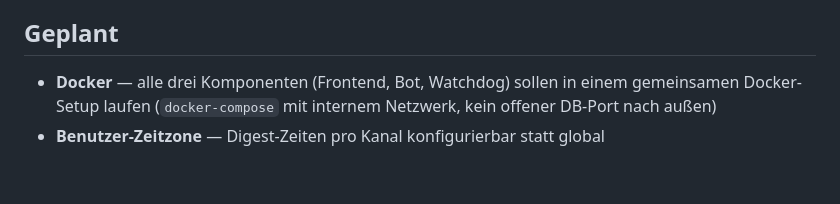
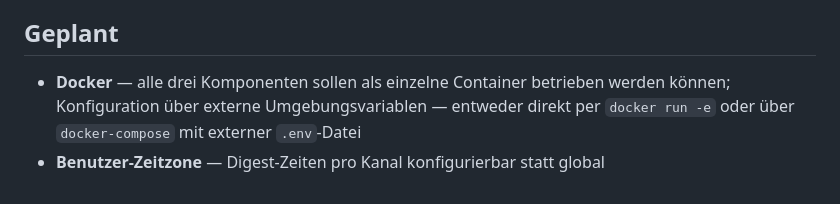
Before and after one commit to ChristianDev87/DailyNewsFeed-Frontend, a Markdown page: README.md, the part around the change. GitHub-like rendering.

Commit message:
docs: rephrase Docker roadmap entry to mention both run -e and compose

```diff
--- a/README.md
+++ b/README.md
@@ -165,5 +165,5 @@ certbot --apache -d deine-domain.de
 
 ## Geplant
 
-- **Docker** — alle drei Komponenten (Frontend, Bot, Watchdog) sollen in einem gemeinsamen Docker-Setup laufen (`docker-compose` mit internem Netzwerk, kein offener DB-Port nach außen)
+- **Docker** — alle drei Komponenten sollen als einzelne Container betrieben werden können; Konfiguration über externe Umgebungsvariablen — entweder direkt per `docker run -e` oder über `docker-compose` mit externer `.env`-Datei
 - **Benutzer-Zeitzone** — Digest-Zeiten pro Kanal konfigurierbar statt global
```
